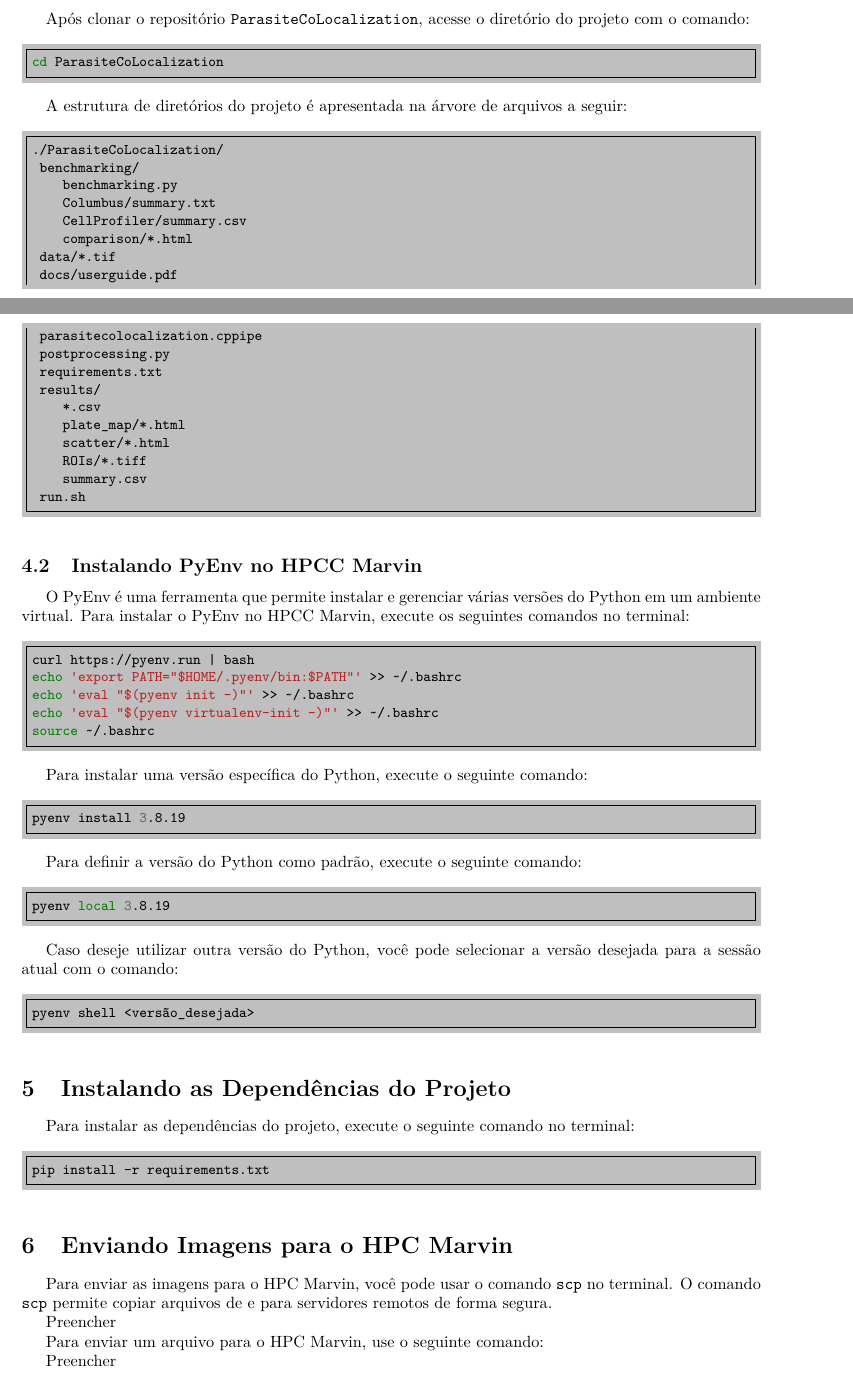
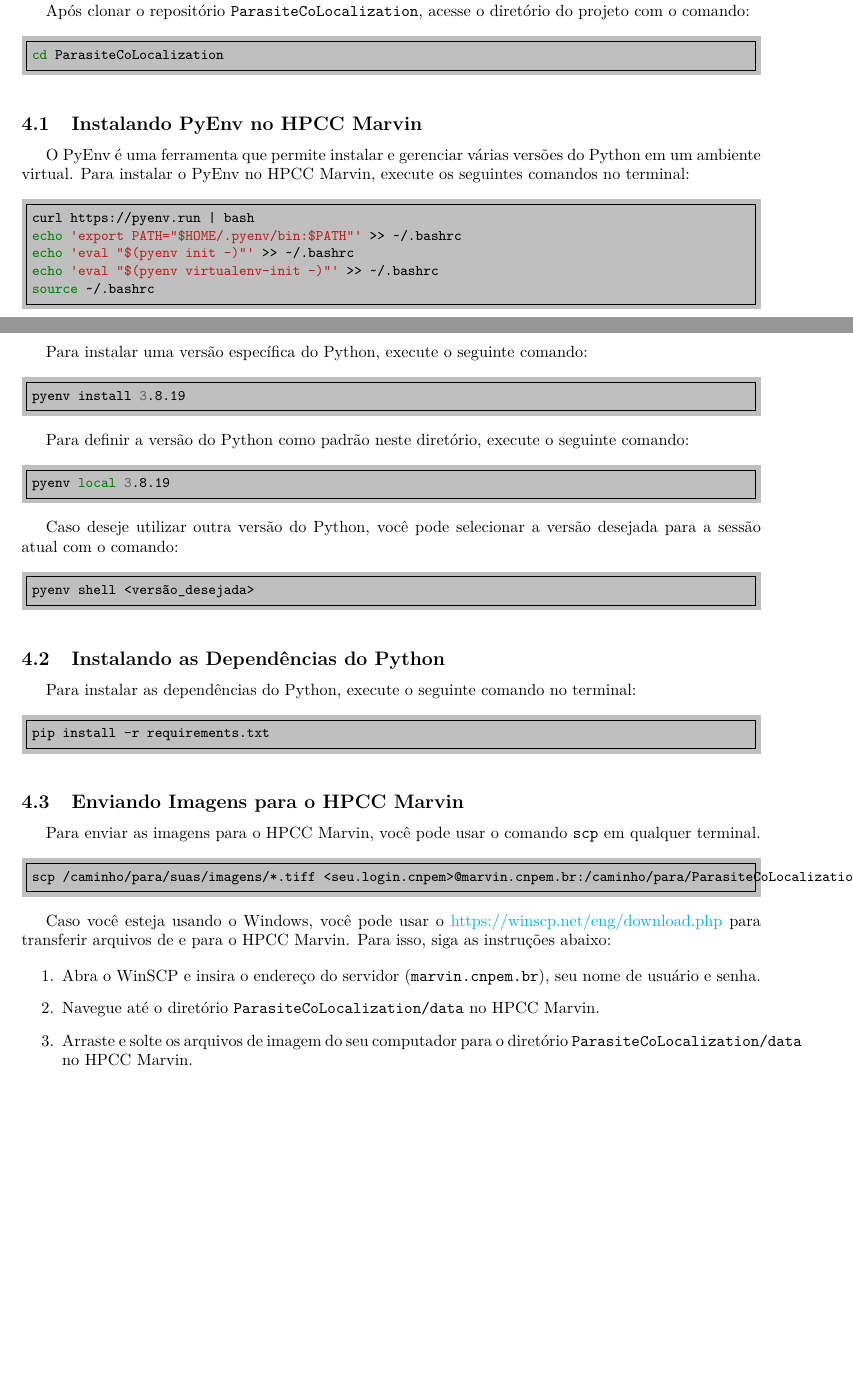
Before and after one commit to cnpem/ParasiteCoLocalization, a LaTeX document (docs/userguide.tex): two parts of pages 3 and 4 of 5, joined at a grey line, cut so that both start at the same text, the shorter picture padded with empty space. The pictures show the PDF file docs/userguide.pdf that the author committed with the source.

Commit message:
Update user guide

```diff
--- a/docs/userguide.tex
+++ b/docs/userguide.tex
@@ -216,29 +214,6 @@ Após clonar o repositório \texttt{ParasiteCoLocalization}, acesse o diretório
 
 \begin{minted}[frame=single, bgcolor=lightgray, fontsize=\small]{bash}
 cd ParasiteCoLocalization
-\end{minted}
-
-A estrutura de diretórios do projeto é apresentada na árvore de arquivos a seguir:
-
-\begin{minted}[frame=single, bgcolor=lightgray, fontsize=\small]{bash}
-./ParasiteCoLocalization/
-├── benchmarking/
-│   ├── benchmarking.py
-│   ├── Columbus/summary.txt
-│   ├── CellProfiler/summary.csv
-│   └── comparison/*.html
-├── data/*.tif
-├── docs/userguide.pdf
-├── parasitecolocalization.cppipe
-├── postprocessing.py
-├── requirements.txt
-├── results/
-│   ├── *.csv
-│   ├── plate_map/*.html
-│   ├── scatter/*.html
-│   ├── ROIs/*.tiff
-│   └── summary.csv
-└── run.sh
 \end{minted}
 
 \subsection{Instalando PyEnv no HPCC Marvin}
@@ -259,7 +234,7 @@ Para instalar uma versão específica do Python, execute o seguinte comando:
 pyenv install 3.8.19
 \end{minted}
 
-Para definir a versão do Python como padrão, execute o seguinte comando:
+Para definir a versão do Python como padrão neste diretório, execute o seguinte comando:
 
 \begin{minted}[frame=single, bgcolor=lightgray, fontsize=\small]{bash}
 pyenv local 3.8.19
@@ -271,21 +246,27 @@ Caso deseje utilizar outra versão do Python, você pode selecionar a versão de
 pyenv shell <versão_desejada>
 \end{minted}
 
-\section{Instalando as Dependências do Projeto}
+\subsection{Instalando as Dependências do Python}
 
-Para instalar as dependências do projeto, execute o seguinte comando no terminal:
+Para instalar as dependências do Python, execute o seguinte comando no terminal:
 
 \begin{minted}[frame=single, bgcolor=lightgray, fontsize=\small]{bash}
 pip install -r requirements.txt
 \end{minted}
 
-\section{Enviando Imagens para o HPC Marvin}
+\subsection{Enviando Imagens para o HPCC Marvin}
 
-Para enviar as imagens para o HPC Marvin, você pode usar o comando \texttt{scp} no terminal. O comando \texttt{scp} permite copiar arquivos de e para servidores remotos de forma segura.
+Para enviar as imagens para o HPCC Marvin, você pode usar o comando \texttt{scp} em qualquer terminal.
 
-## Preencher
+\begin{minted}[frame=single, bgcolor=lightgray, fontsize=\small]{bash}
+scp /caminho/para/suas/imagens/*.tiff <seu.login.cnpem>@marvin.cnpem.br:/caminho/para/ParasiteCoLocalization/data
+\end{minted}
 
-Para enviar um arquivo para o HPC Marvin, use o seguinte comando:
+Caso você esteja usando o Windows, você pode usar o \href{WinSCP}{https://winscp.net/eng/download.php} para transferir arquivos de e para o HPCC Marvin. Para isso, siga as instruções abaixo:
 
-## Preencher
+\begin{enumerate}
+  \item Abra o WinSCP e insira o endereço do servidor (\texttt{marvin.cnpem.br}), seu nome de usuário e senha.
+  \item Navegue até o diretório \texttt{ParasiteCoLocalization/data} no HPCC Marvin.
+  \item Arraste e solte os arquivos de imagem do seu computador para o diretório \texttt{ParasiteCoLocalization/data} no HPCC Marvin.
+\end{enumerate}
 
@@ -300,5 +281,5 @@ sbatch run.sh -m marvin
 
 O comando acima retorna o ID do job SLURM, que você pode usar para monitorar o progresso da análise.
 
-\subsection{Monitoramento do Job SLURM}
+\subsubsection{Monitoramento do Job SLURM}
 
```
Also changed, not shown: docs/userguide.pdf, docs/userguide.tex (14 more changed lines).
